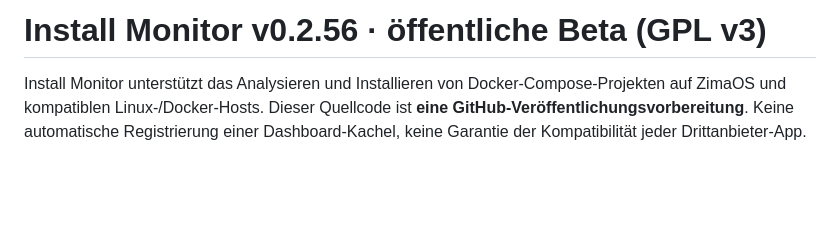
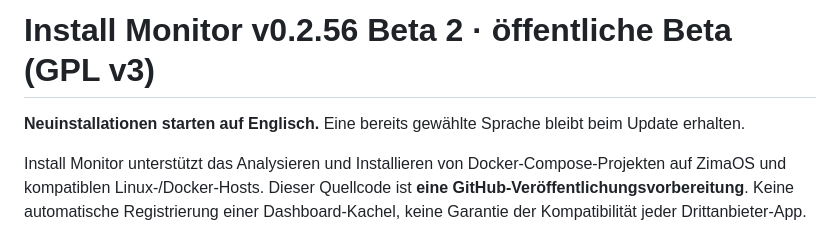
Before and after one commit to isanto1306/Install-Monitor, a Markdown page: README.de.md, the part around the change. Drawn GitHub-style; blank space fills up the shorter version.

Commit message:
Document English-first Beta 2 while keeping saved language preferences

```diff
--- a/README.de.md
+++ b/README.de.md
@@ -1,4 +1,6 @@
-# Install Monitor v0.2.56 · öffentliche Beta (GPL v3)
+# Install Monitor v0.2.56 Beta 2 · öffentliche Beta (GPL v3)
+
+**Neuinstallationen starten auf Englisch.** Eine bereits gewählte Sprache bleibt beim Update erhalten.
 
 Install Monitor unterstützt das Analysieren und Installieren von Docker-Compose-Projekten auf ZimaOS und kompatiblen Linux-/Docker-Hosts. Dieser Quellcode ist **eine GitHub-Veröffentlichungsvorbereitung**. Keine automatische Registrierung einer Dashboard-Kachel, keine Garantie der Kompatibilität jeder Drittanbieter-App.
 
```
